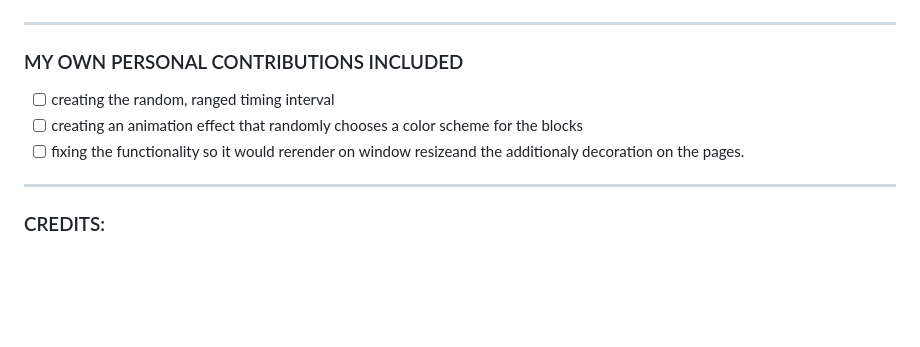
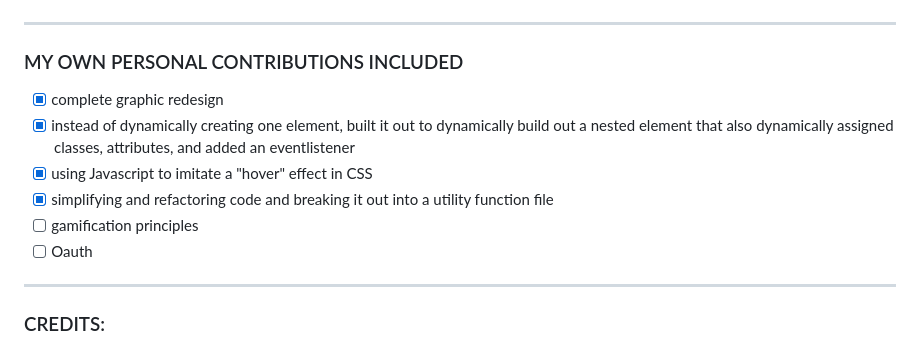
Before and after one commit to trrapp12/mobile-list-app, a Markdown page: README.md, the part around the change. Rendered like a GitHub page; blank space fills up the shorter version.

```diff
--- a/README.md
+++ b/README.md
@@ -121,9 +121,12 @@ window.addEventListener('load', () => {
 
 ### MY OWN PERSONAL CONTRIBUTIONS INCLUDED
 
-- [ ] creating the random, ranged timing interval
-- [ ] creating an animation effect that randomly chooses a color scheme for the blocks
-- [ ] fixing the functionality so it would rerender on window resizeand the additionaly decoration on the pages.
+- [X] complete graphic redesign
+- [X] instead of dynamically creating one element, built it out to dynamically build out a nested element that also dynamically assigned classes, attributes, and added an eventlistener
+- [X] using Javascript to imitate a "hover" effect in CSS
+- [X] simplifying and refactoring code and breaking it out into a utility function file
+- [ ] gamification principles
+- [ ] Oauth
 
 ---
 
```
